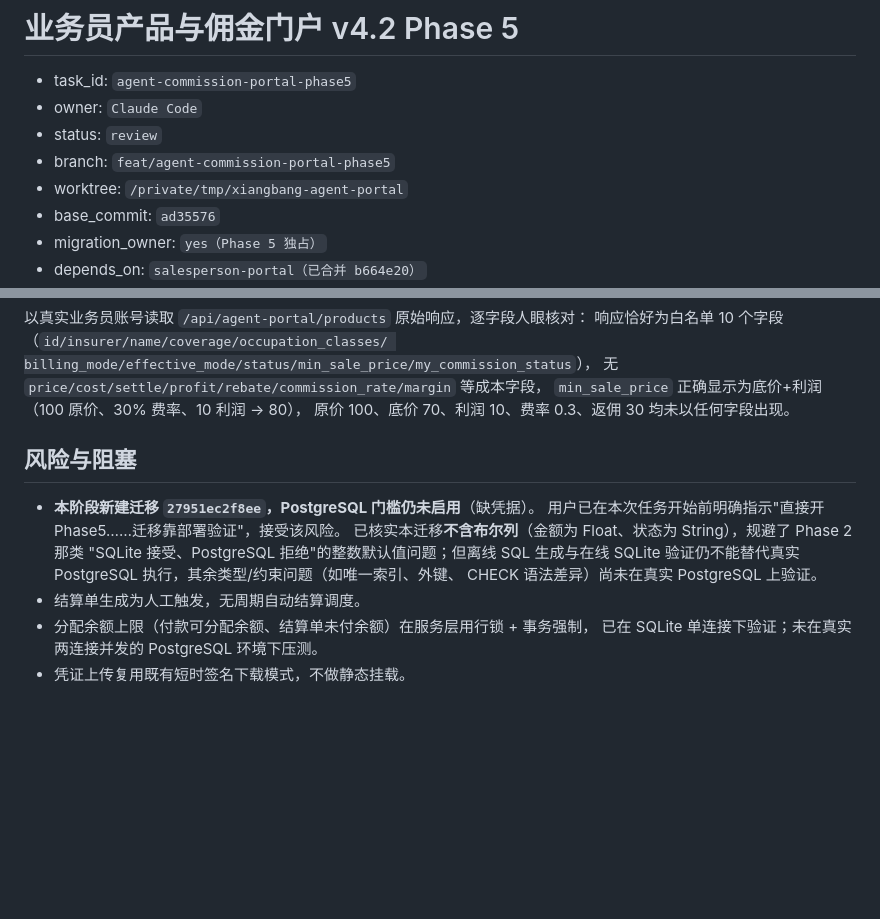
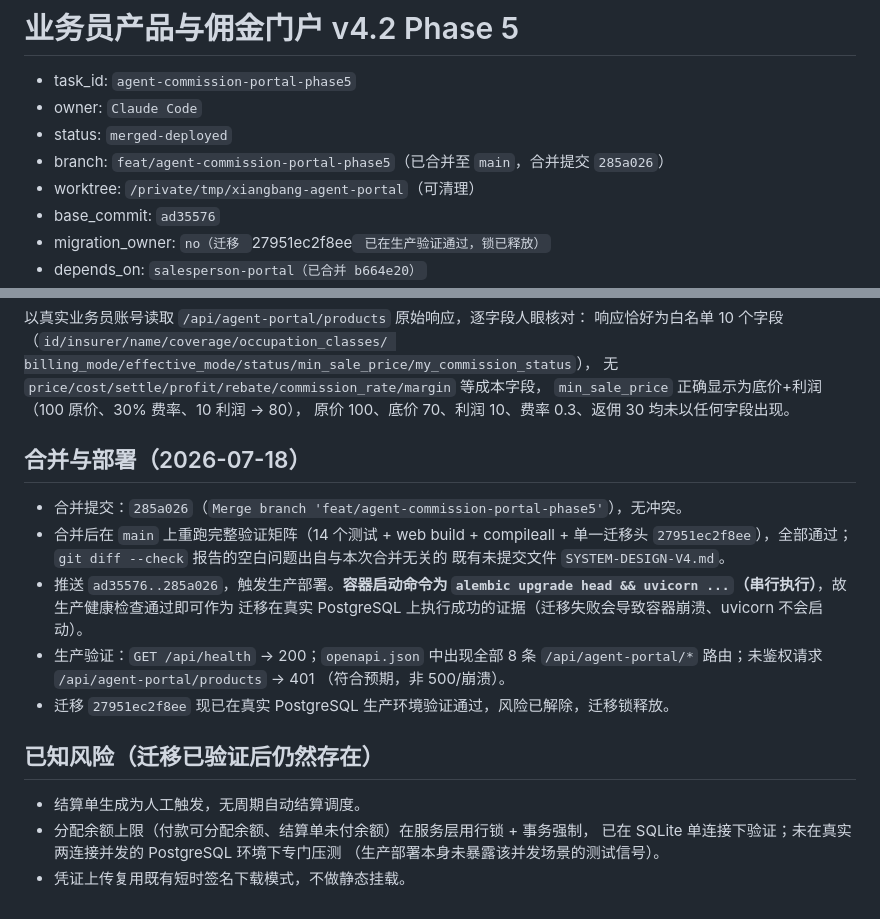
Before and after one commit to shenchen110716/xiangbang-baojingyun, a Markdown page: docs/ai-handoffs/agent-commission-portal-phase5.md, 2 parts joined by grey strips. Rendered like a GitHub page; blank space fills up the shorter version.

Commit message:
docs: record Phase 5 merge and production deploy verification
Migration 27951ec2f8ee confirmed executed successfully against real production
PostgreSQL — deploy healthy, all 8 /api/agent-portal/* routes present in
openapi.json, unauthenticated request correctly returns 401. Container start
command runs alembic upgrade head before uvicorn, so a healthy deploy is proof
the migration succeeded (a failed migration would crash the container before
uvicorn starts).

Co-Authored-By: Claude Opus 4.8 <noreply@anthropic.com>

```diff
--- a/docs/ai-handoffs/agent-commission-portal-phase5.md
+++ b/docs/ai-handoffs/agent-commission-portal-phase5.md
@@ -2,9 +2,9 @@
 
 - task_id: `agent-commission-portal-phase5`
 - owner: `Claude Code`
-- status: `review`
-- branch: `feat/agent-commission-portal-phase5`
-- worktree: `/private/tmp/xiangbang-agent-portal`
+- status: `merged-deployed`
+- branch: `feat/agent-commission-portal-phase5`（已合并至 `main`，合并提交 `285a026`）
+- worktree: `/private/tmp/xiangbang-agent-portal`（可清理）
 - base_commit: `ad35576`
-- migration_owner: `yes（Phase 5 独占）`
+- migration_owner: `no（迁移 `27951ec2f8ee` 已在生产验证通过，锁已释放）`
 - depends_on: `salesperson-portal（已合并 b664e20）`
@@ -85,15 +85,24 @@ billing_mode/effective_mode/status/min_sale_price/my_commission_status`），
 `min_sale_price` 正确显示为底价+利润（100 原价、30% 费率、10 利润 → 80），
 原价 100、底价 70、利润 10、费率 0.3、返佣 30 均未以任何字段出现。
 
-## 风险与阻塞
+## 合并与部署（2026-07-18）
 
-- **本阶段新建迁移 `27951ec2f8ee`，PostgreSQL 门槛仍未启用**（缺凭据）。
-  用户已在本次任务开始前明确指示"直接开 Phase5……迁移靠部署验证"，接受该风险。
-  已核实本迁移**不含布尔列**（金额为 Float、状态为 String），规避了 Phase 2 那类
-  "SQLite 接受、PostgreSQL 拒绝"的整数默认值问题；但离线 SQL 生成与在线 SQLite
-  验证仍不能替代真实 PostgreSQL 执行，其余类型/约束问题（如唯一索引、外键、
-  CHECK 语法差异）尚未在真实 PostgreSQL 上验证。
+- 合并提交：`285a026`（`Merge branch 'feat/agent-commission-portal-phase5'`），无冲突。
+- 合并后在 `main` 上重跑完整验证矩阵（14 个测试 + web build + compileall + 单一迁移头
+  `27951ec2f8ee`），全部通过；`git diff --check` 报告的空白问题出自与本次合并无关的
+  既有未提交文件 `SYSTEM-DESIGN-V4.md`。
+- 推送 `ad35576..285a026`，触发生产部署。**容器启动命令为
+  `alembic upgrade head && uvicorn ...`（串行执行）**，故生产健康检查通过即可作为
+  迁移在真实 PostgreSQL 上执行成功的证据（迁移失败会导致容器崩溃、uvicorn 不会启动）。
+- 生产验证：`GET /api/health` → 200；`openapi.json` 中出现全部 8 条
+  `/api/agent-portal/*` 路由；未鉴权请求 `/api/agent-portal/products` → 401
+  （符合预期，非 500/崩溃）。
+- 迁移 `27951ec2f8ee` 现已在真实 PostgreSQL 生产环境验证通过，风险已解除，迁移锁释放。
+
+## 已知风险（迁移已验证后仍然存在）
+
 - 结算单生成为人工触发，无周期自动结算调度。
 - 分配余额上限（付款可分配余额、结算单未付余额）在服务层用行锁 + 事务强制，
-  已在 SQLite 单连接下验证；未在真实两连接并发的 PostgreSQL 环境下压测。
+  已在 SQLite 单连接下验证；未在真实两连接并发的 PostgreSQL 环境下专门压测
+  （生产部署本身未暴露该并发场景的测试信号）。
 - 凭证上传复用既有短时签名下载模式，不做静态挂载。
```
Also changed, not shown: other parts of docs/ai-handoffs/agent-commission-portal-phase5.md (+1 -1 lines).
